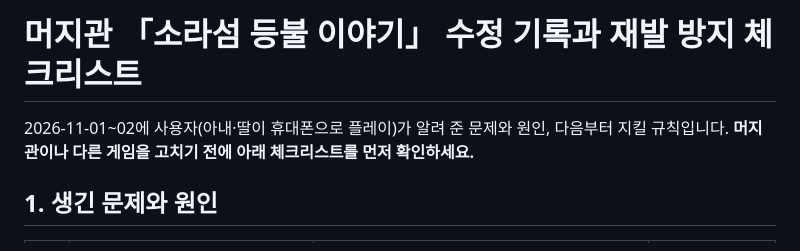
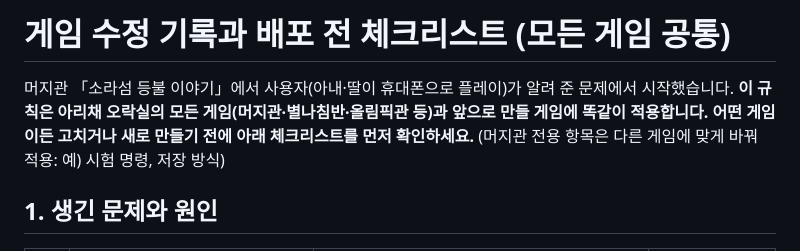
Before and after one commit to DYKIM-novice/arichae-arcade, a Markdown page: docs/handoff/release_checklist.md, the part around the change. Drawn GitHub-style.

Commit message:
배포 전 체크리스트를 모든 게임 공통으로, 저장소 CLAUDE.md 에 연결
Co-Authored-By: Claude Opus 5.5 <noreply@anthropic.com>

```diff
--- a/docs/handoff/merge_lessons.md
+++ b/docs/handoff/release_checklist.md
@@ -1,7 +1,7 @@
-# 머지관 「소라섬 등불 이야기」 수정 기록과 재발 방지 체크리스트
+# 게임 수정 기록과 배포 전 체크리스트 (모든 게임 공통)
 
-2026-11-01~02에 사용자(아내·딸이 휴대폰으로 플레이)가 알려 준 문제와 원인, 다음부터 지킬 규칙입니다.
-**머지관이나 다른 게임을 고치기 전에 아래 체크리스트를 먼저 확인하세요.**
+머지관 「소라섬 등불 이야기」에서 사용자(아내·딸이 휴대폰으로 플레이)가 알려 준 문제에서 시작했습니다. **이 규칙은 아리채 오락실의 모든 게임(머지관·별나침반·올림픽관 등)과 앞으로 만들 게임에 똑같이 적용합니다.**
+**어떤 게임이든 고치거나 새로 만들기 전에 아래 체크리스트를 먼저 확인하세요.** (머지관 전용 항목은 다른 게임에 맞게 바꿔 적용: 예) 시험 명령, 저장 방식)
 
 ## 1. 생긴 문제와 원인
 
```
Also changed, not shown: CLAUDE.md (added, +4 -0 lines), HANDOFF.md (+1 -1 lines).
